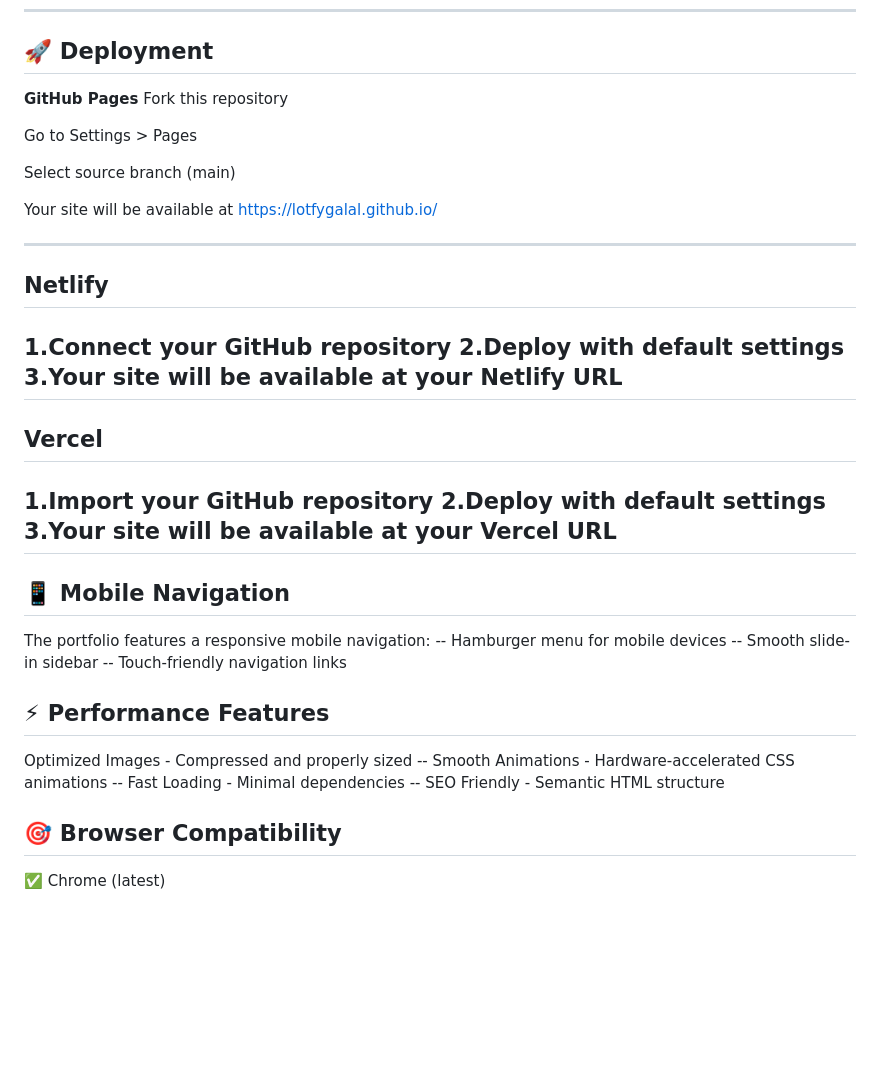
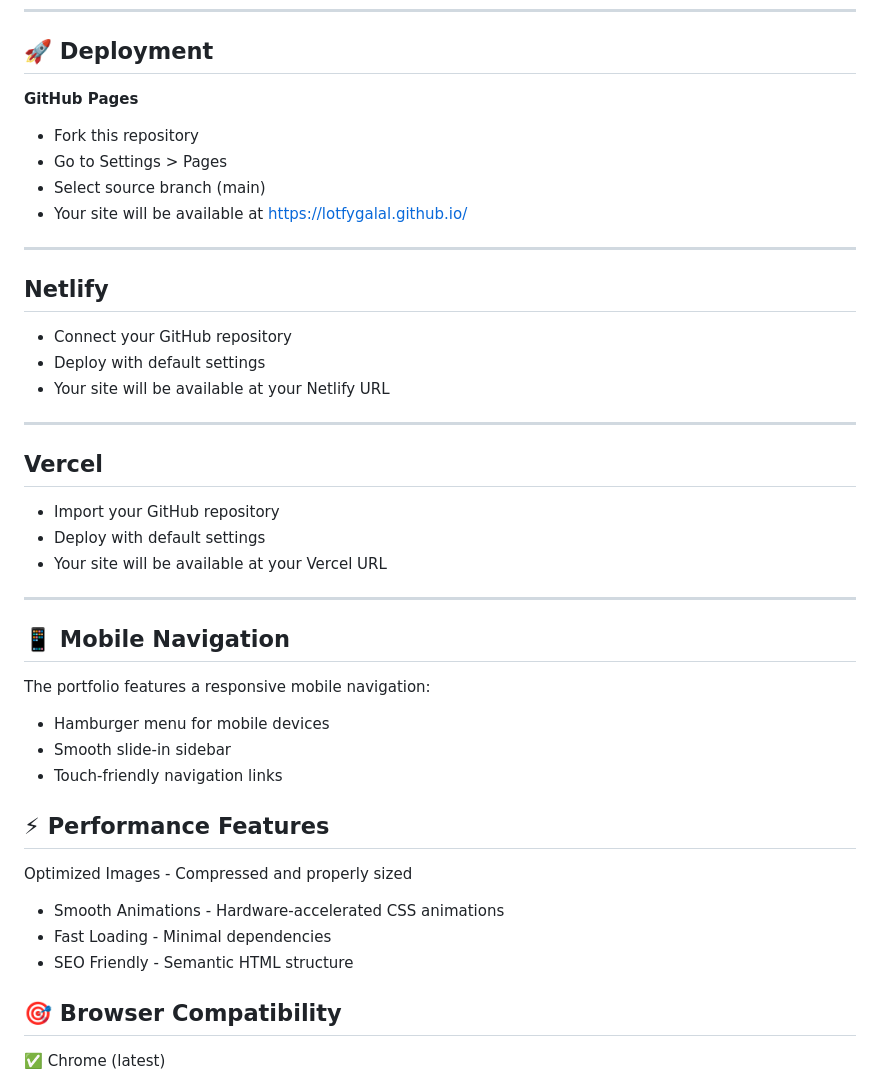
Before and after one commit to lotfygalal/lotfygalal.github.io, a Markdown page: README.md, the part around the change. Drawn GitHub-style; blank space fills up the shorter version.

```diff
--- a/README.md
+++ b/README.md
@@ -85,36 +85,33 @@ The portfolio is fully responsive and optimized for:
 ---
 ## 🚀 Deployment
 **GitHub Pages**
-Fork this repository
-
-Go to Settings > Pages
-
-Select source branch (main)
-
-Your site will be available at https://lotfygalal.github.io/
+- Fork this repository
+- Go to Settings > Pages
+- Select source branch (main)
+- Your site will be available at https://lotfygalal.github.io/
 
 ---
 ## Netlify
-1.Connect your GitHub repository
-2.Deploy with default settings
-3.Your site will be available at your Netlify URL
+- Connect your GitHub repository
+- Deploy with default settings
+- Your site will be available at your Netlify URL
 ---
 ## Vercel
-1.Import your GitHub repository
-2.Deploy with default settings
-3.Your site will be available at your Vercel URL
+- Import your GitHub repository
+- Deploy with default settings
+- Your site will be available at your Vercel URL
 ---
 ## 📱 Mobile Navigation
 The portfolio features a responsive mobile navigation:
-  -- Hamburger menu for mobile devices
-  -- Smooth slide-in sidebar
-  -- Touch-friendly navigation links
+  - Hamburger menu for mobile devices
+  - Smooth slide-in sidebar
+  - Touch-friendly navigation links
 
 ## ⚡ Performance Features
 Optimized Images - Compressed and properly sized
-  -- Smooth Animations - Hardware-accelerated CSS animations
-  -- Fast Loading - Minimal dependencies
-  -- SEO Friendly - Semantic HTML structure
+  - Smooth Animations - Hardware-accelerated CSS animations
+  - Fast Loading - Minimal dependencies
+  - SEO Friendly - Semantic HTML structure
 
 ## 🎯 Browser Compatibility
 ✅ Chrome (latest)
```
